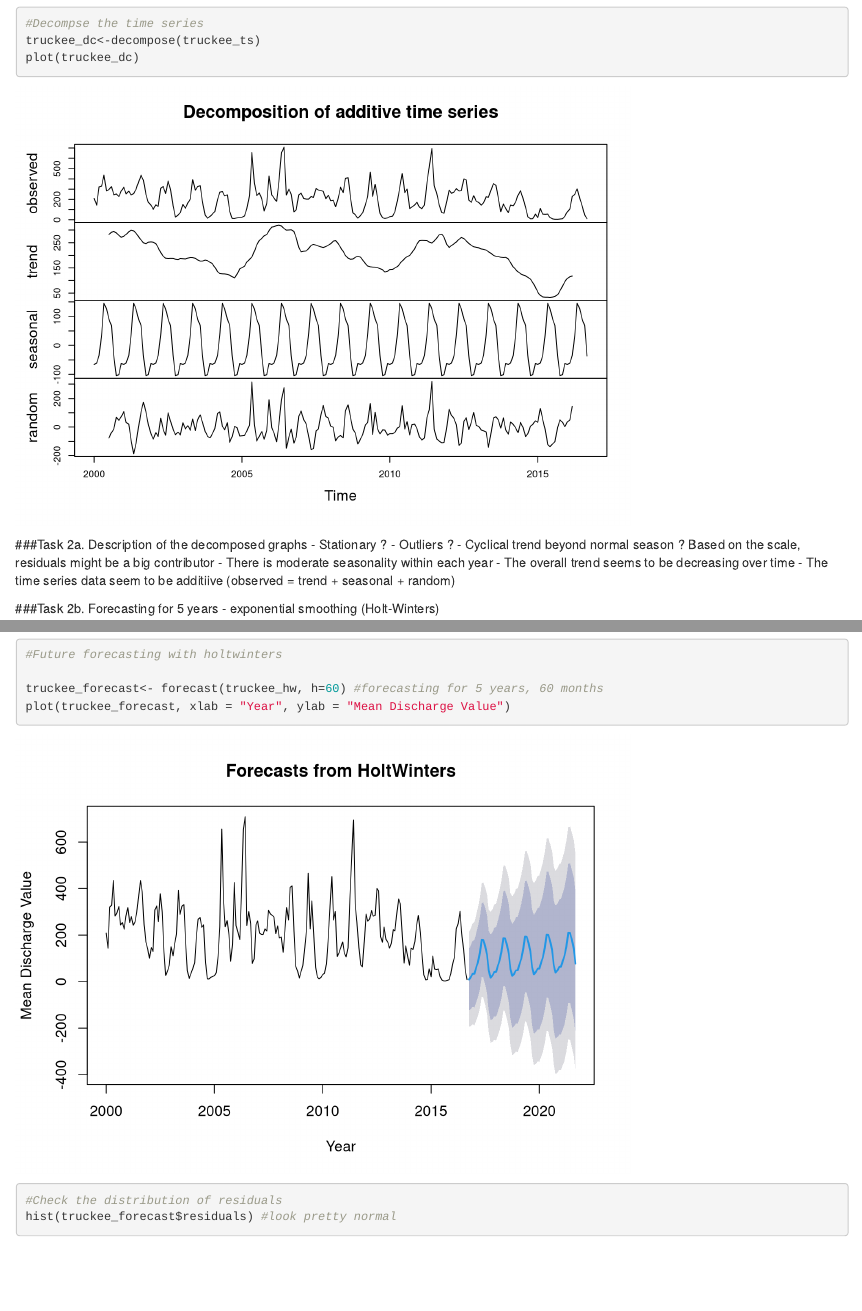
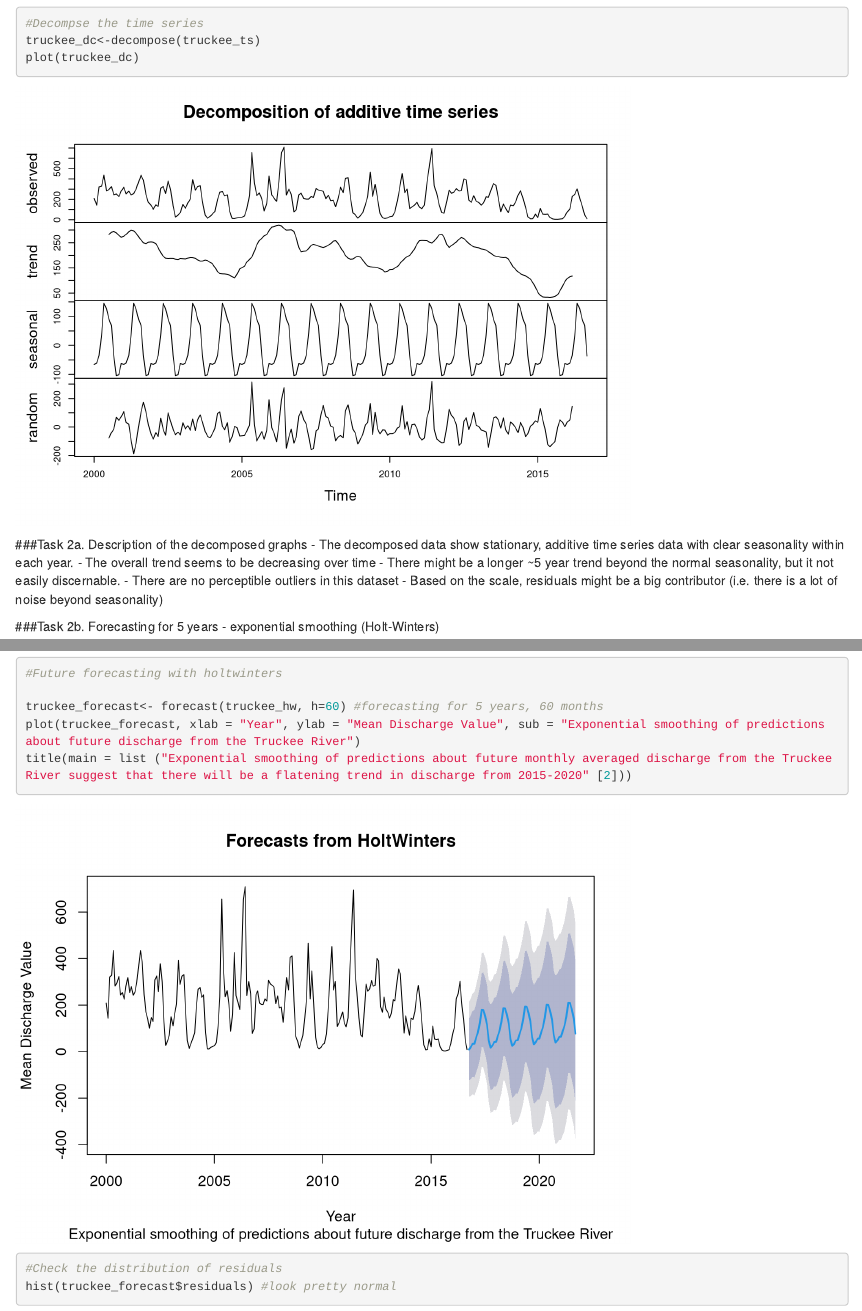
Before and after one commit to vrsaccomanno/244-assignment-3, an R Markdown document (244_assignmnet3_Saccomanno.Rmd): the page in a window 1100 px wide, from 1570 px down, and a second part further down, joined at a grey line. Rendered offline with R 4.5, knitr and Pandoc, with nearby package versions; some code elsewhere in the file could not run offline.

Commit message:
Task 2 just about done

````diff
--- a/244_assignmnet3_Saccomanno.Rmd
+++ b/244_assignmnet3_Saccomanno.Rmd
@@ -34,12 +34,12 @@ plot(truckee_dc)
 ```
 
 ###Task 2a. Description of the decomposed graphs
-- Stationary ?
-- Outliers ?
-- Cyclical trend beyond normal season ? Based on the scale, residuals might be a big contributor
-- There is moderate seasonality within each year
+- The decomposed data show stationary, additive time series data with clear seasonality within each year.
 - The overall trend seems to be decreasing over time
-- The time series data seem to be additiive (observed = trend + seasonal + random)
+- There might be a longer ~5 year trend beyond the normal seasonality, but it not easily discernable.
+- There are no perceptible outliers in this dataset
+- Based on the scale, residuals might be a big contributor (i.e. there is a lot of noise beyond seasonality)
+
 
 
 ###Task 2b. Forecasting for 5 years - exponential smoothing (Holt-Winters)
@@ -58,7 +58,8 @@ plot(truckee_hw) #Original data with the predication on top to check model accur
 #Future forecasting with holtwinters
 
 truckee_forecast<- forecast(truckee_hw, h=60) #forecasting for 5 years, 60 months
-plot(truckee_forecast, xlab = "Year", ylab = "Mean Discharge Value")
+plot(truckee_forecast, xlab = "Year", ylab = "Mean Discharge Value", sub = "Exponential smoothing of predictions about future discharge from the Truckee River")
+title(main = list ("Exponential smoothing of predictions about future monthly averaged discharge from the Truckee River suggest that there will be a flatening trend in discharge from 2015-2020" [2]))
 
 #Check the distribution of residuals
 hist(truckee_forecast$residuals) #look pretty normal
````
